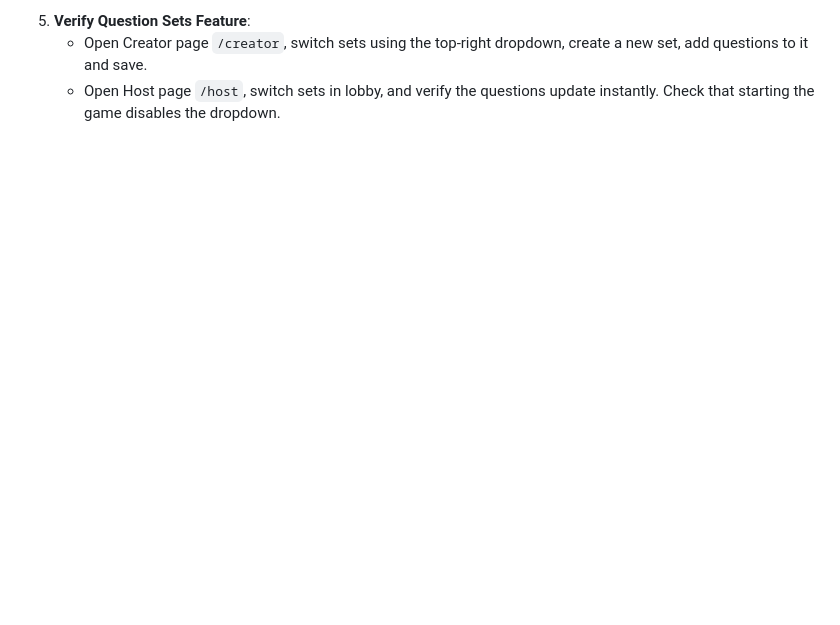
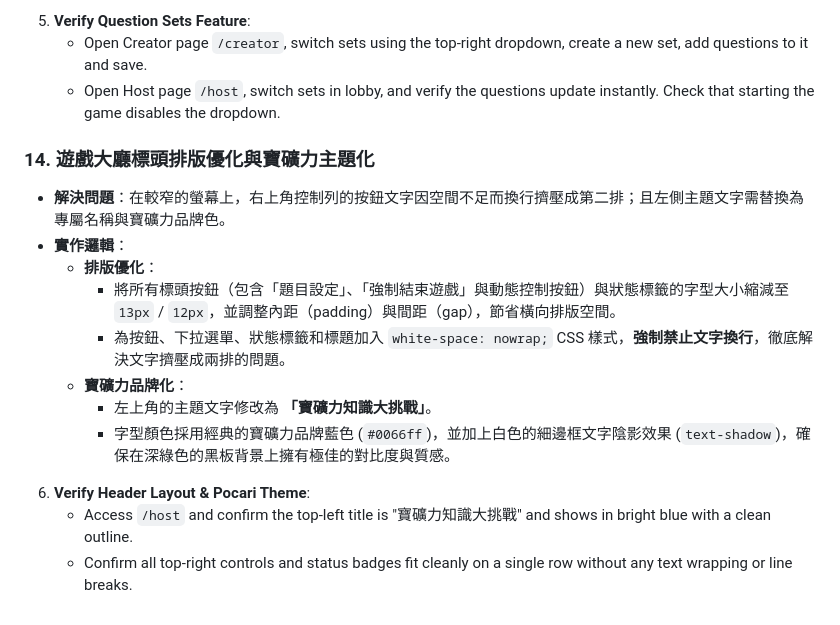
Before and after one commit to zxc552021/kahoot_game, a Markdown page: walkthrough.md, the part around the change. GitHub-like rendering; blank space fills up the shorter version.

Commit message:
docs: Update walkthrough with top bar layout and branding details

```diff
--- a/walkthrough.md
+++ b/walkthrough.md
@@ -195,3 +195,17 @@ I have resolved the host dashboard layout overflow issues, fixed the question ad
 5. **Verify Question Sets Feature**:
     - Open Creator page `/creator`, switch sets using the top-right dropdown, create a new set, add questions to it and save.
     - Open Host page `/host`, switch sets in lobby, and verify the questions update instantly. Check that starting the game disables the dropdown.
+
+### 14. 遊戲大廳標頭排版優化與寶礦力主題化
+- **解決問題**：在較窄的螢幕上，右上角控制列的按鈕文字因空間不足而換行擠壓成第二排；且左側主題文字需替換為專屬名稱與寶礦力品牌色。
+- **實作邏輯**：
+  - **排版優化**：
+    - 將所有標頭按鈕（包含「題目設定」、「強制結束遊戲」與動態控制按鈕）與狀態標籤的字型大小縮減至 `13px` / `12px`，並調整內距（padding）與間距（gap），節省橫向排版空間。
+    - 為按鈕、下拉選單、狀態標籤和標題加入 `white-space: nowrap;` CSS 樣式，**強制禁止文字換行**，徹底解決文字擠壓成兩排的問題。
+  - **寶礦力品牌化**：
+    - 左上角的主題文字修改為 **「寶礦力知識大挑戰」**。
+    - 字型顏色採用經典的寶礦力品牌藍色 (`#0066ff`)，並加上白色的細邊框文字陰影效果 (`text-shadow`)，確保在深綠色的黑板背景上擁有極佳的對比度與質感。
+
+6. **Verify Header Layout & Pocari Theme**:
+    - Access `/host` and confirm the top-left title is "寶礦力知識大挑戰" and shows in bright blue with a clean outline.
+    - Confirm all top-right controls and status badges fit cleanly on a single row without any text wrapping or line breaks.
```
